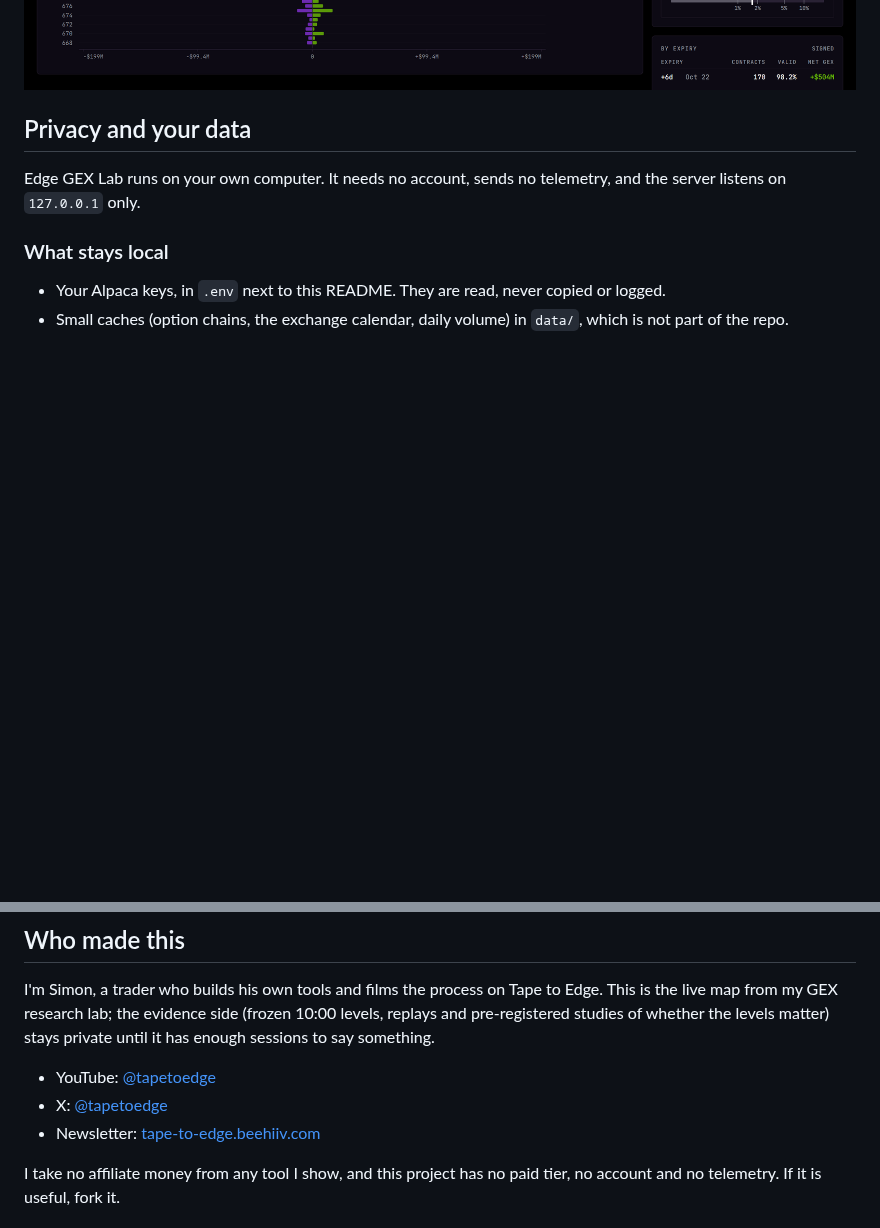
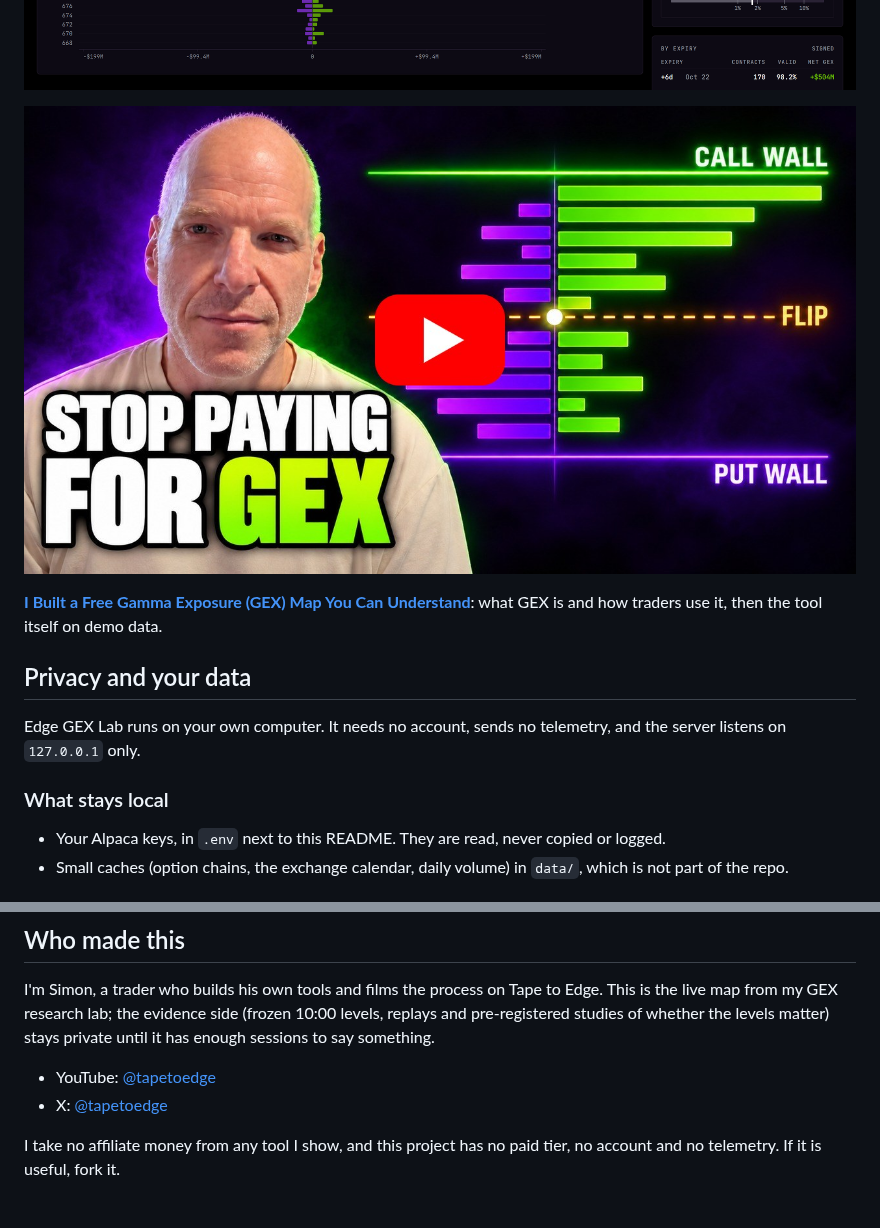
Before and after one commit to ameyamg/Edge-GEX-Lab, a Markdown page: README.md, 2 parts joined by grey strips. Rendered like a GitHub page; pictures changed too: docs/video-thumbnail.jpg (added); blank space fills up the shorter version.

Commit message:
README: V06 video with play-button thumbnail; drop the newsletter line (never started) (#18)
Co-authored-by: Claude Opus 5.5 <noreply@anthropic.com>

```diff
--- a/README.md
+++ b/README.md
@@ -26,6 +26,11 @@ dealer-gamma reading of a model, untested, and says so on screen. Every screensh
 demo data, not live market data.
 
 ![The live map for SPY on synthetic demo data: GEX by strike, the call wall, the put wall, the gamma flip and the trade guidance panel](docs/screenshot-live-map.png)
+
+[![Watch: I Built a Free Gamma Exposure (GEX) Map You Can Understand](docs/video-thumbnail.jpg)](https://youtu.be/okQVLf2s3GI)
+
+**[I Built a Free Gamma Exposure (GEX) Map You Can Understand](https://youtu.be/okQVLf2s3GI)**: what GEX
+is and how traders use it, then the tool itself on demo data.
 
 ## Privacy and your data
 
@@ -180,7 +185,6 @@ studies of whether the levels matter) stays private until it has enough sessions
 
 - YouTube: [@tapetoedge](https://www.youtube.com/@tapetoedge)
 - X: [@tapetoedge](https://x.com/tapetoedge)
-- Newsletter: [tape-to-edge.beehiiv.com](https://tape-to-edge.beehiiv.com)
 
 I take no affiliate money from any tool I show, and this project has no paid tier, no account and
 no telemetry. If it is useful, fork it.
```
